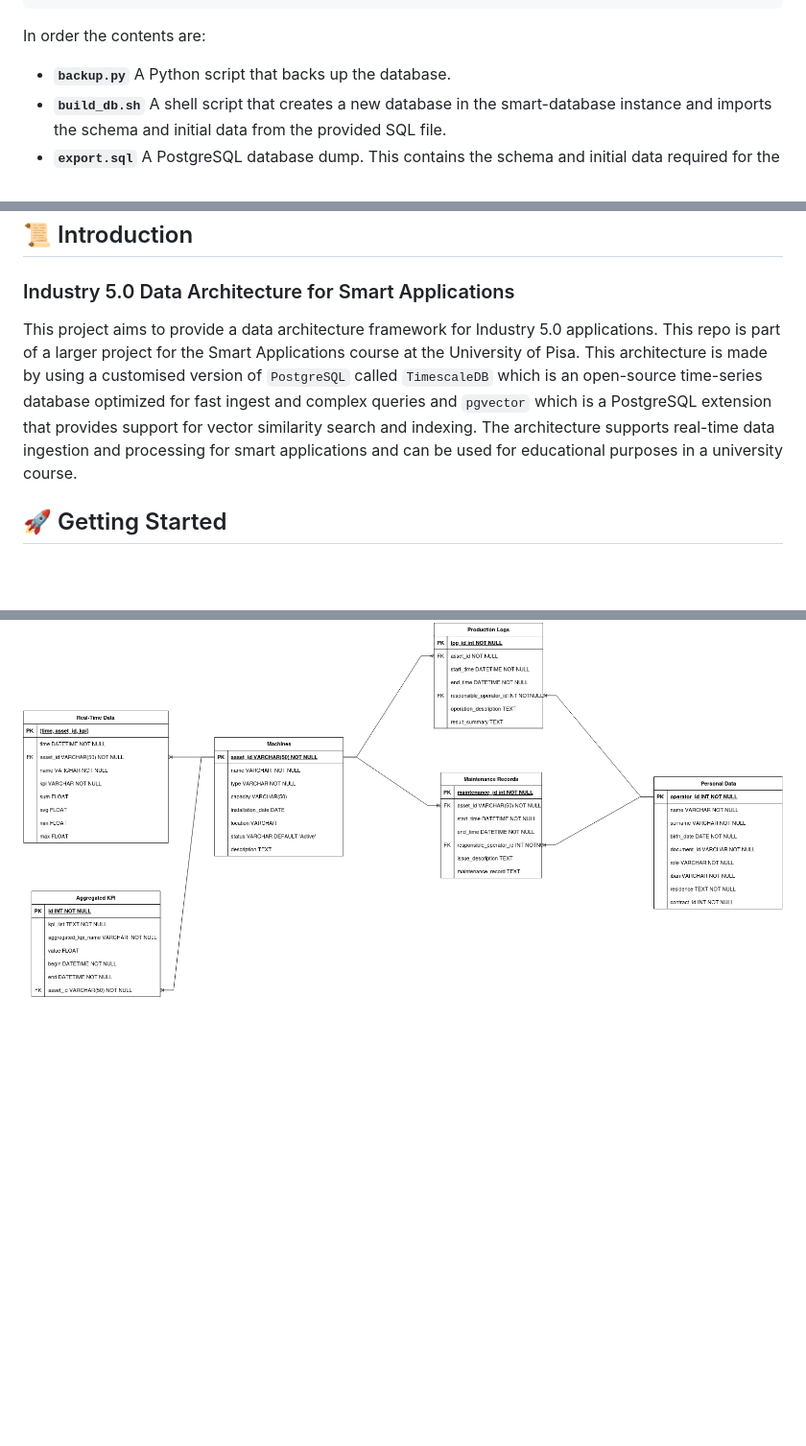
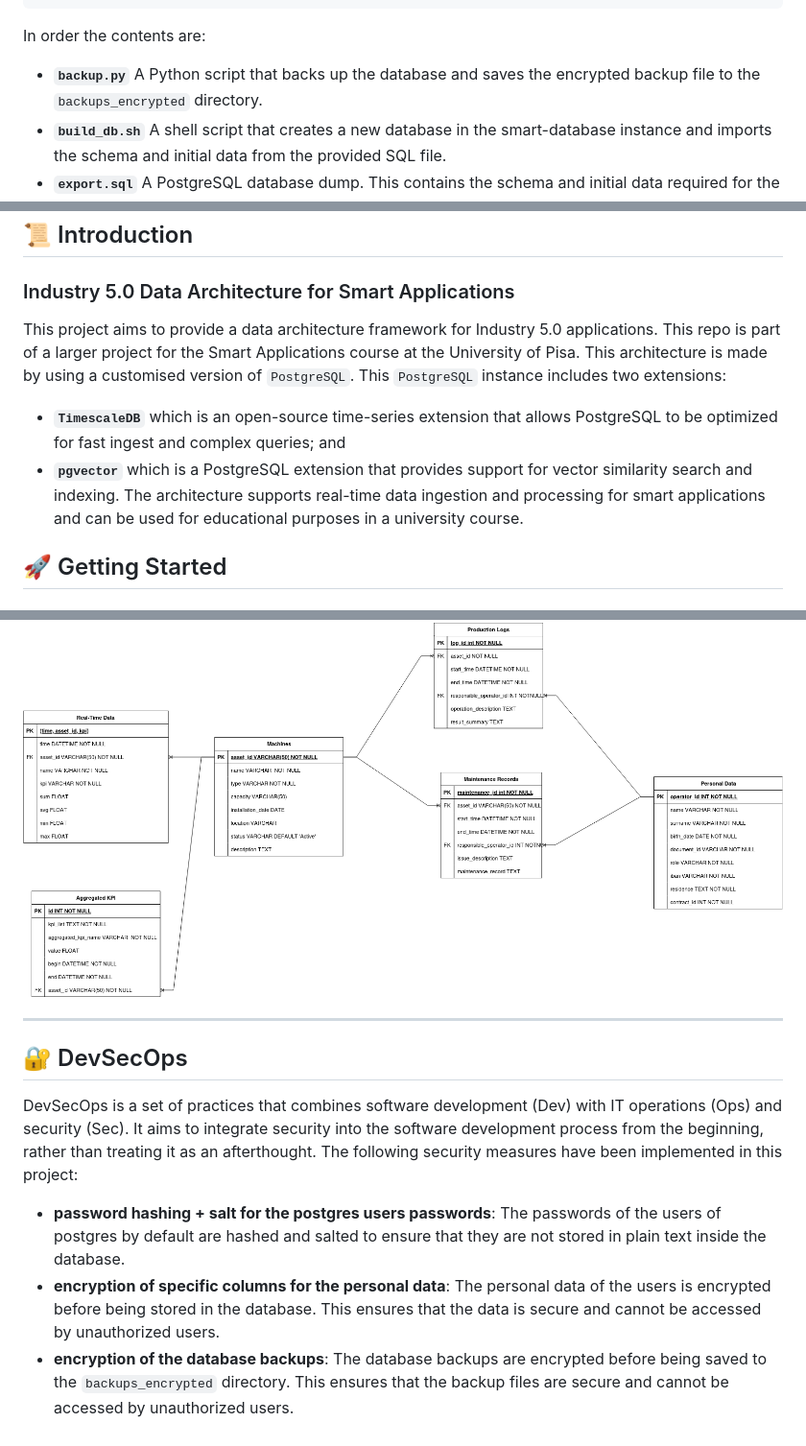
Before and after one commit to M4rinz/MyFork-smart-industrial-database, a Markdown page: README.md, 3 parts joined by grey strips. Shown: that part at 96% size. Rendered like a GitHub page; blank space fills up the shorter version.

```diff
--- a/README.md
+++ b/README.md
@@ -27,7 +27,7 @@ The repository contains the following files and directories:
 In order the contents are:
 
 - **`backup.py`**
-  A Python script that backs up the database.
+  A Python script that backs up the database and saves the encrypted backup file to the `backups_encrypted` directory.
 - **`build_db.sh`**
   A shell script that creates a new database in the smart-database instance and imports the schema and initial data from the provided SQL file.
 - **`export.sql`**
@@ -51,7 +51,9 @@ In order the contents are:
 
 ### Industry 5.0 Data Architecture for Smart Applications
 
-This project aims to provide a data architecture framework for Industry 5.0 applications. This repo is part of a larger project for the Smart Applications course at the University of Pisa. This architecture is made by using a customised version of `PostgreSQL` called `TimescaleDB` which is an open-source time-series database optimized for fast ingest and complex queries and `pgvector` which is a PostgreSQL extension that provides support for vector similarity search and indexing. The architecture supports real-time data ingestion and processing for smart applications and can be used for educational purposes in a university course.
+This project aims to provide a data architecture framework for Industry 5.0 applications. This repo is part of a larger project for the Smart Applications course at the University of Pisa. This architecture is made by using a customised version of `PostgreSQL`. This `PostgreSQL` instance includes two extensions:
+ - **`TimescaleDB`** which is an open-source time-series extension that allows PostgreSQL to be optimized for fast ingest and complex queries; and
+ - **`pgvector`** which is a PostgreSQL extension that provides support for vector similarity search and indexing. The architecture supports real-time data ingestion and processing for smart applications and can be used for educational purposes in a university course.
 
 ## 🚀 Getting Started
 
@@ -179,3 +181,10 @@ The following architecture Diagram shows the overall design of the Industry 5.0
 The following E-R Diagram Illustrates the relationships between entities in the database schema.
 
 ![er_schema](images/er_schema.png)
+
+---
+## 🔐 DevSecOps
+DevSecOps is a set of practices that combines software development (Dev) with IT operations (Ops) and security (Sec). It aims to integrate security into the software development process from the beginning, rather than treating it as an afterthought. The following security measures have been implemented in this project:
+- **password hashing + salt for the postgres users passwords**: The passwords of the users of postgres by default are hashed and salted to ensure that they are not stored in plain text inside the database.
+- **encryption of specific columns for the personal data**: The personal data of the users is encrypted before being stored in the database. This ensures that the data is secure and cannot be accessed by unauthorized users.
+- **encryption of the database backups**: The database backups are encrypted before being saved to the `backups_encrypted` directory. This ensures that the backup files are secure and cannot be accessed by unauthorized users.
```
